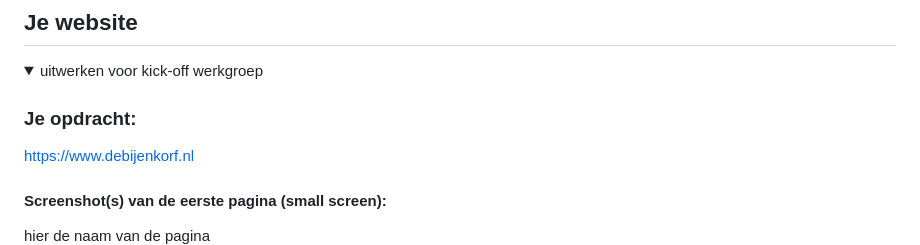
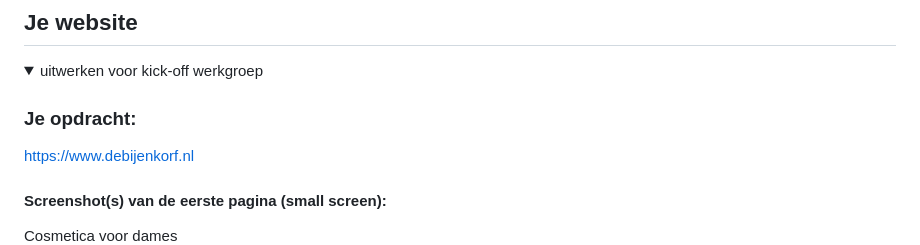
Before and after one commit to TaoDouven/FED, a Markdown page: README.md, the part around the change. GitHub-like rendering.

```diff
--- a/README.md
+++ b/README.md
@@ -39,7 +39,7 @@ Nb. Door *open* toe te voegen aan een *details* element kun je deze standaard op
   https://www.debijenkorf.nl
 
   #### Screenshot(s) van de eerste pagina (small screen):
-  hier de naam van de pagina
+  Cosmetica voor dames
   <img src="readme-images/dummy-plaatje.jpg" width="375px" alt="omschrijving van de pagina">
 
   #### Screenshot(s) van de tweede pagina (small screen):
```
